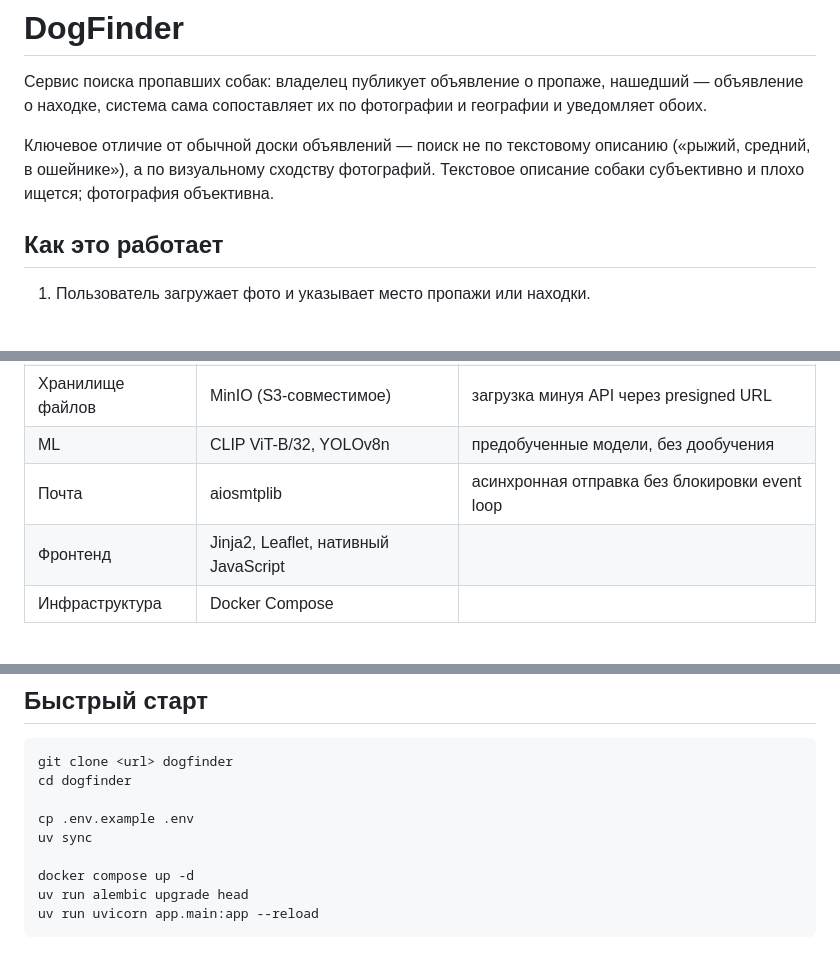
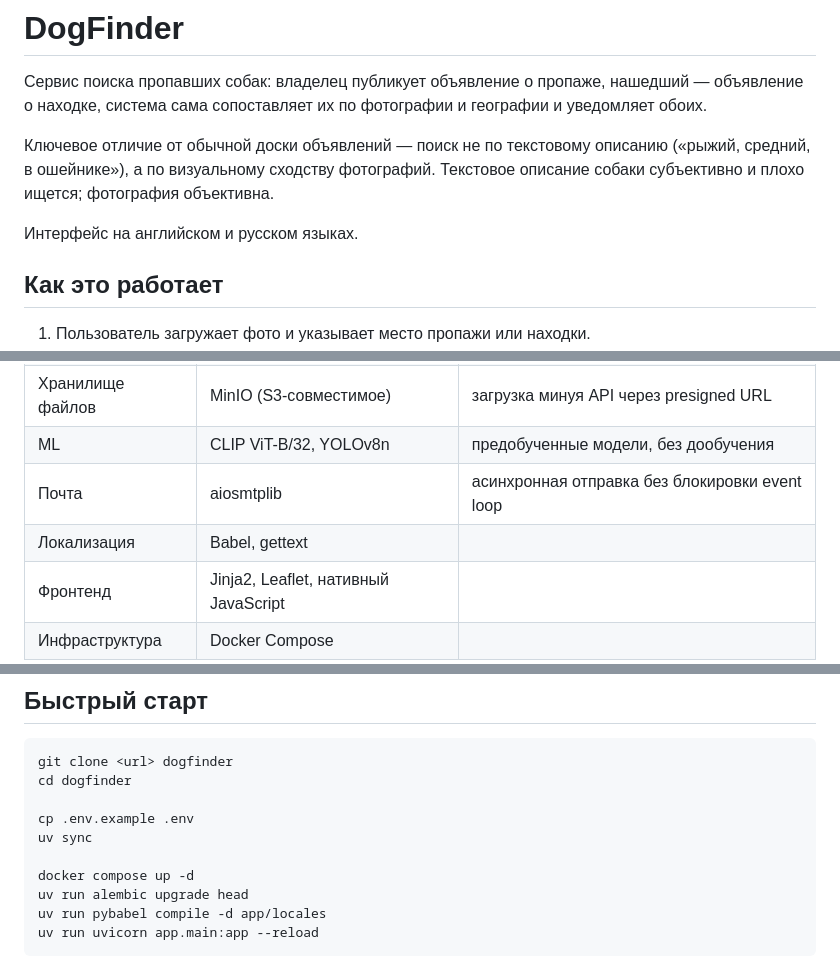
Before and after one commit to nikitojik/Dogfinder, a Markdown page: README.md, 3 parts joined by grey strips. Rendered like a GitHub page; blank space fills up the shorter version.

````diff
--- a/README.md
+++ b/README.md
@@ -3,6 +3,8 @@
 Сервис поиска пропавших собак: владелец публикует объявление о пропаже, нашедший — объявление о находке, система сама сопоставляет их по фотографии и географии и уведомляет обоих.
 
 Ключевое отличие от обычной доски объявлений — поиск не по текстовому описанию («рыжий, средний, в ошейнике»), а по визуальному сходству фотографий. Текстовое описание собаки субъективно и плохо ищется; фотография объективна.
+
+Интерфейс на английском и русском языках.
 
 ## Как это работает
 
@@ -40,6 +43,7 @@
 | Хранилище файлов | MinIO (S3-совместимое) | загрузка минуя API через presigned URL |
 | ML | CLIP ViT-B/32, YOLOv8n | предобученные модели, без дообучения |
 | Почта | aiosmtplib | асинхронная отправка без блокировки event loop |
+| Локализация | Babel, gettext | |
 | Фронтенд | Jinja2, Leaflet, нативный JavaScript | |
 | Инфраструктура | Docker Compose | |
 
@@ -99,6 +105,7 @@ uv sync
 
 docker compose up -d
 uv run alembic upgrade head
+uv run pybabel compile -d app/locales
 uv run uvicorn app.main:app --reload
 ```
 
````
Also changed, not shown: other parts of README.md (+43 -4 lines).
